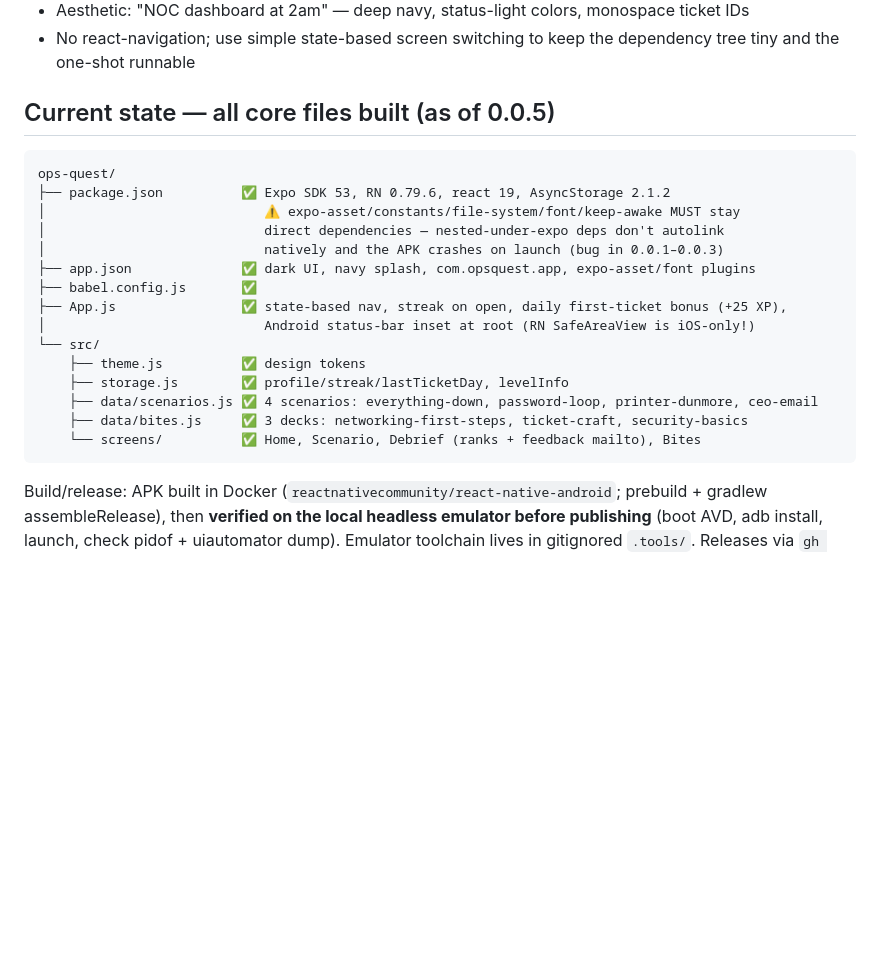
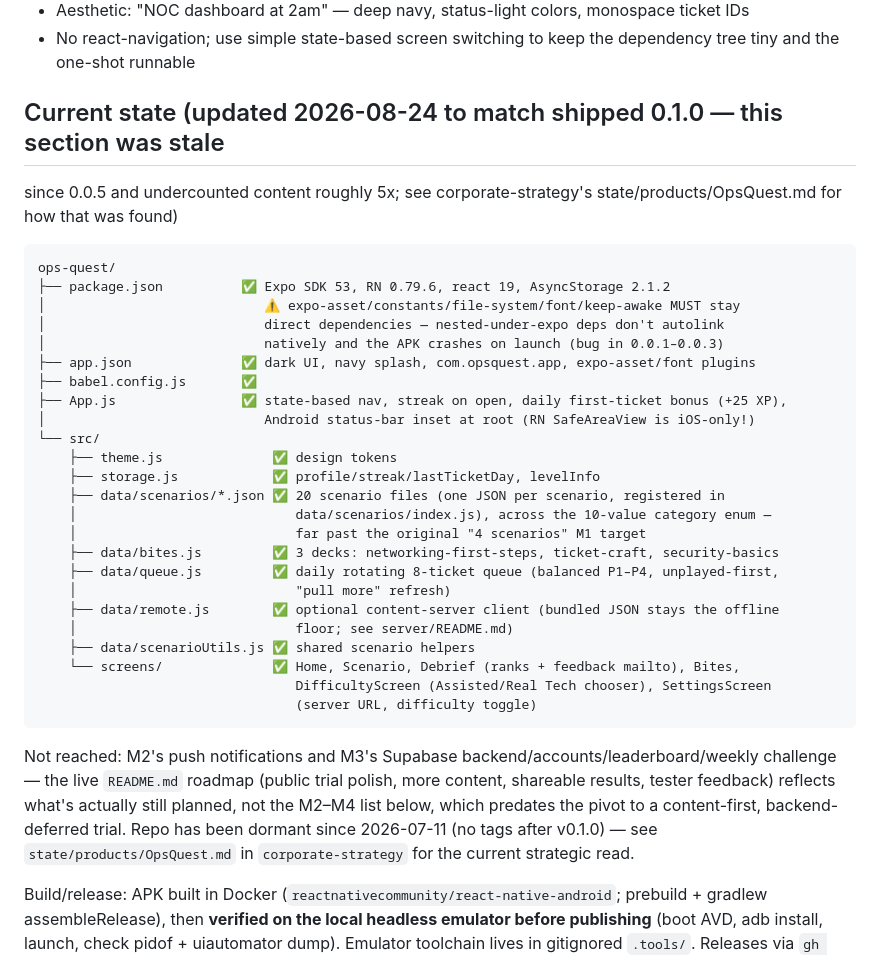
Before and after one commit to Spillers-Technology/OpsQuest, a Markdown page: HANDOFF.md, the part around one of its changes. Drawn GitHub-style; blank space fills up the shorter version.

````diff
--- a/HANDOFF.md
+++ b/HANDOFF.md
@@ -11,7 +11,9 @@ The entire game is themed as a **ticket queue**:
 - Aesthetic: "NOC dashboard at 2am" — deep navy, status-light colors, monospace ticket IDs
 - No react-navigation; use simple state-based screen switching to keep the dependency tree tiny and the one-shot runnable
 
-## Current state — all core files built (as of 0.0.5)
+## Current state (updated 2026-08-24 to match shipped 0.1.0 — this section was stale
+since 0.0.5 and undercounted content roughly 5x; see corporate-strategy's
+state/products/OpsQuest.md for how that was found)
 ```
 ops-quest/
 ├── package.json          ✅ Expo SDK 53, RN 0.79.6, react 19, AsyncStorage 2.1.2
@@ -23,12 +25,28 @@ ops-quest/
 ├── App.js                ✅ state-based nav, streak on open, daily first-ticket bonus (+25 XP),
 │                            Android status-bar inset at root (RN SafeAreaView is iOS-only!)
 └── src/
-    ├── theme.js          ✅ design tokens
-    ├── storage.js        ✅ profile/streak/lastTicketDay, levelInfo
-    ├── data/scenarios.js ✅ 4 scenarios: everything-down, password-loop, printer-dunmore, ceo-email
-    ├── data/bites.js     ✅ 3 decks: networking-first-steps, ticket-craft, security-basics
-    └── screens/          ✅ Home, Scenario, Debrief (ranks + feedback mailto), Bites
+    ├── theme.js              ✅ design tokens
+    ├── storage.js            ✅ profile/streak/lastTicketDay, levelInfo
+    ├── data/scenarios/*.json ✅ 20 scenario files (one JSON per scenario, registered in
+    │                            data/scenarios/index.js), across the 10-value category enum —
+    │                            far past the original "4 scenarios" M1 target
+    ├── data/bites.js         ✅ 3 decks: networking-first-steps, ticket-craft, security-basics
+    ├── data/queue.js         ✅ daily rotating 8-ticket queue (balanced P1–P4, unplayed-first,
+    │                            "pull more" refresh)
+    ├── data/remote.js        ✅ optional content-server client (bundled JSON stays the offline
+    │                            floor; see server/README.md)
+    ├── data/scenarioUtils.js ✅ shared scenario helpers
+    └── screens/              ✅ Home, Scenario, Debrief (ranks + feedback mailto), Bites,
+                                 DifficultyScreen (Assisted/Real Tech chooser), SettingsScreen
+                                 (server URL, difficulty toggle)
 ```
+
+Not reached: M2's push notifications and M3's Supabase backend/accounts/leaderboard/weekly
+challenge — the live `README.md` roadmap (public trial polish, more content, shareable
+results, tester feedback) reflects what's actually still planned, not the M2–M4 list below,
+which predates the pivot to a content-first, backend-deferred trial. Repo has been dormant
+since 2026-07-11 (no tags after v0.1.0) — see `state/products/OpsQuest.md` in
+`corporate-strategy` for the current strategic read.
 
 Build/release: APK built in Docker (`reactnativecommunity/react-native-android`; prebuild +
 gradlew assembleRelease), then **verified on the local headless emulator before publishing**
````
Also changed, not shown: other parts of HANDOFF.md (+11 -7 lines).
